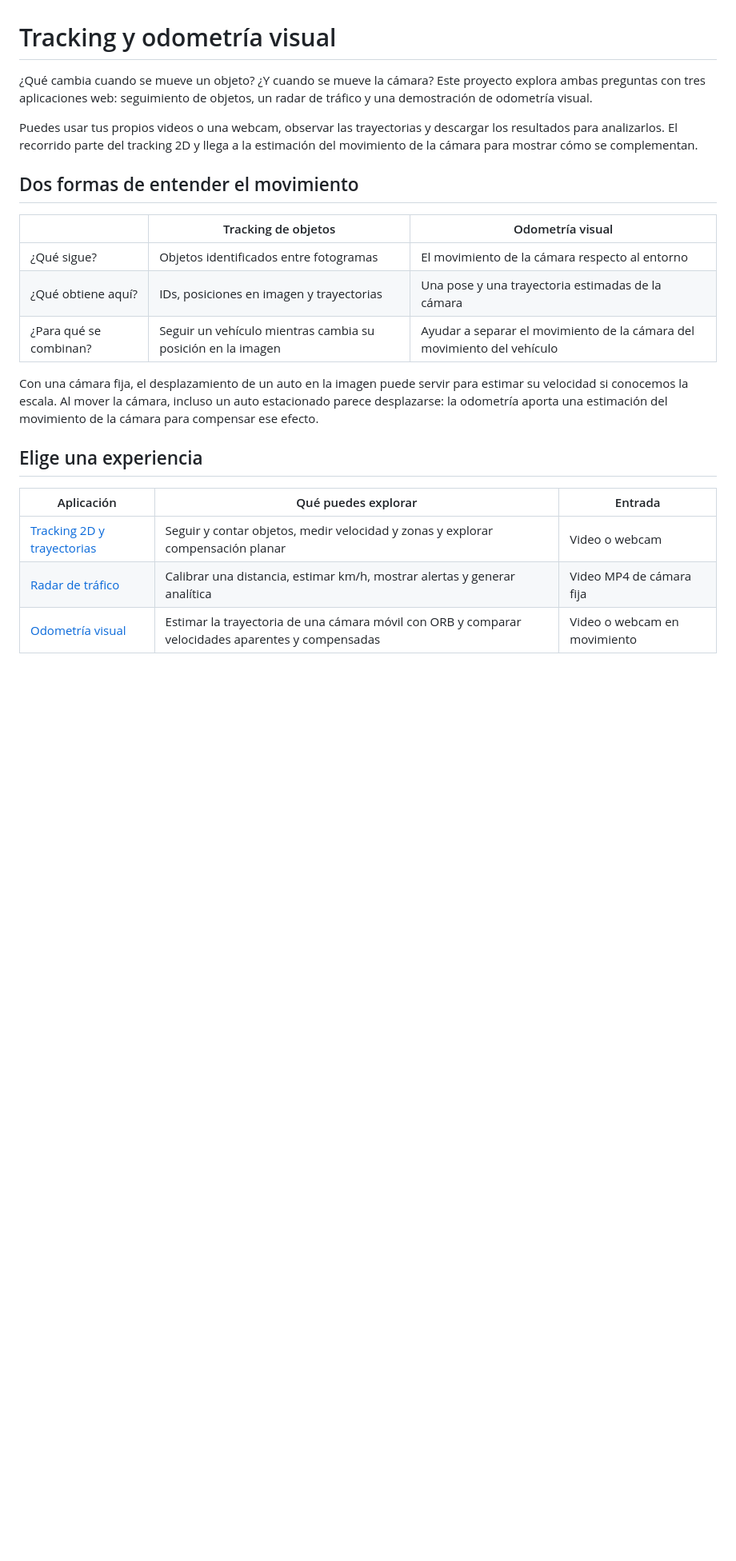
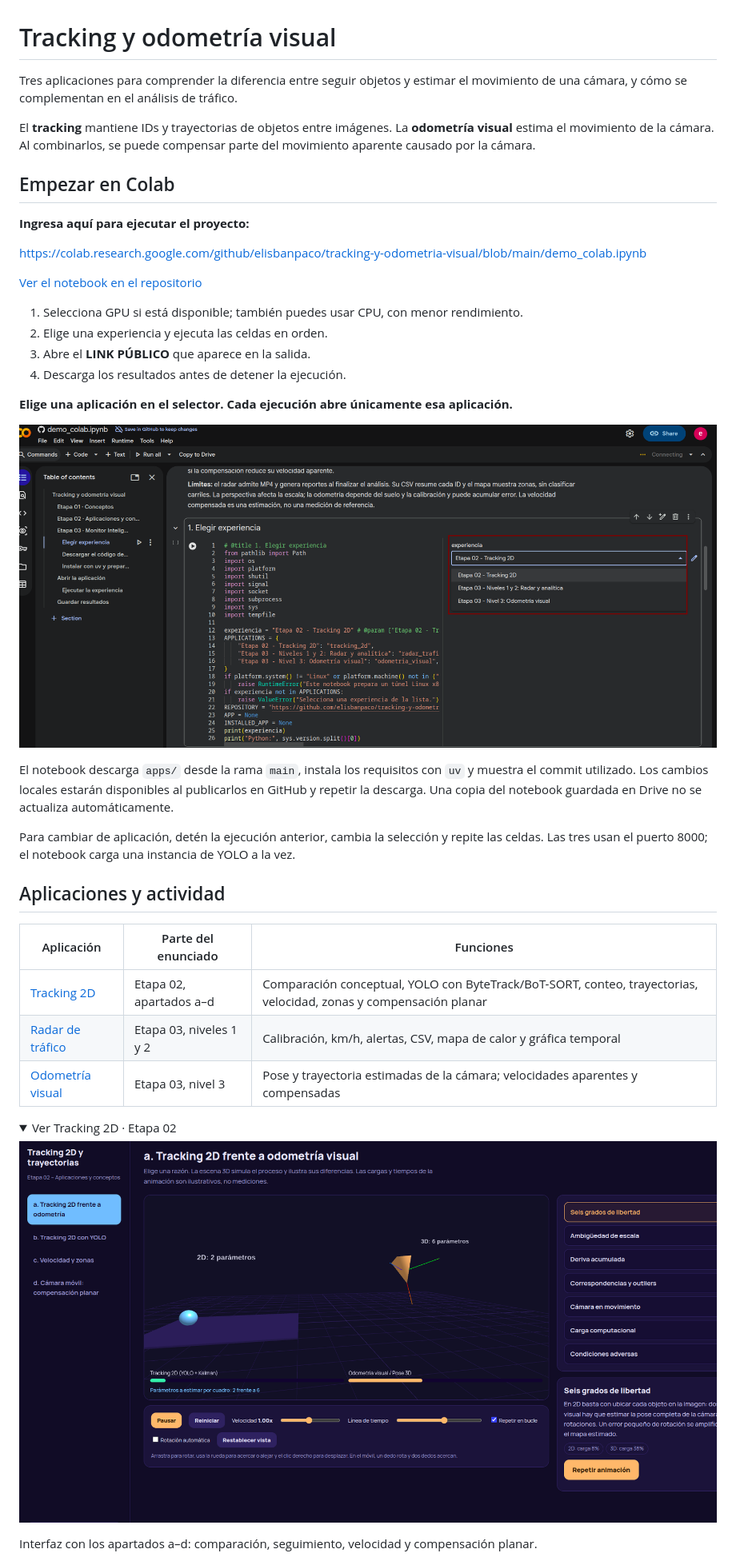
Before and after one commit to elisbanpaco/tracking-y-odometria-visual, a Markdown page: README.md, the part around one of its changes. Shown at 80% size. Rendered like a GitHub page; pictures changed too: assets/colab-seleccion-experiencia.png (added); folded sections open; blank space fills up the shorter version.

Commit message:
docs: orientar el inicio en Colab con capturas y enlaces

```diff
--- a/README.md
+++ b/README.md
@@ -1,24 +1,42 @@
 # Tracking y odometría visual
 
-¿Qué cambia cuando se mueve un objeto? ¿Y cuando se mueve la cámara? Este proyecto explora ambas preguntas con tres aplicaciones web: seguimiento de objetos, un radar de tráfico y una demostración de odometría visual.
+Tres aplicaciones para comprender la diferencia entre seguir objetos y estimar el movimiento de una cámara, y cómo se complementan en el análisis de tráfico.
 
-Puedes usar tus propios videos o una webcam, observar las trayectorias y descargar los resultados para analizarlos. El recorrido parte del tracking 2D y llega a la estimación del movimiento de la cámara para mostrar cómo se complementan.
+El **tracking** mantiene IDs y trayectorias de objetos entre imágenes. La **odometría visual** estima el movimiento de la cámara. Al combinarlos, se puede compensar parte del movimiento aparente causado por la cámara.
 
-## Dos formas de entender el movimiento
+## Empezar en Colab
 
-| | Tracking de objetos | Odometría visual |
+**Ingresa aquí para ejecutar el proyecto:**
+
+[https://colab.research.google.com/github/elisbanpaco/tracking-y-odometria-visual/blob/main/demo_colab.ipynb](https://colab.research.google.com/github/elisbanpaco/tracking-y-odometria-visual/blob/main/demo_colab.ipynb)
+
+[Ver el notebook en el repositorio](demo_colab.ipynb)
+
+1. Selecciona GPU si está disponible; también puedes usar CPU, con menor rendimiento.
+2. Elige una experiencia y ejecuta las celdas en orden.
+3. Abre el **LINK PÚBLICO** que aparece en la salida.
+4. Descarga los resultados antes de detener la ejecución.
+
+**Elige una aplicación en el selector. Cada ejecución abre únicamente esa aplicación.**
+
+![Selector de experiencia en Colab con las opciones de tracking, radar y odometría visual](assets/colab-seleccion-experiencia.png)
+
+El notebook descarga `apps/` desde la rama `main`, instala los requisitos con `uv` y muestra el commit utilizado. Los cambios locales estarán disponibles al publicarlos en GitHub y repetir la descarga. Una copia del notebook guardada en Drive no se actualiza automáticamente.
+
+Para cambiar de aplicación, detén la ejecución anterior, cambia la selección y repite las celdas. Las tres usan el puerto 8000; el notebook carga una instancia de YOLO a la vez.
+
+## Aplicaciones y actividad
+
+| Aplicación | Parte del enunciado | Funciones |
 | --- | --- | --- |
-| ¿Qué sigue? | Objetos identificados entre fotogramas | El movimiento de la cámara respecto al entorno |
-| ¿Qué obtiene aquí? | IDs, posiciones en imagen y trayectorias | Una pose y una trayectoria estimadas de la cámara |
-| ¿Para qué se combinan? | Seguir un vehículo mientras cambia su posición en la imagen | Ayudar a separar el movimiento de la cámara del movimiento del vehículo |
+| [Tracking 2D](apps/tracking_2d/README.md) | Etapa 02, apartados a–d | Comparación conceptual, YOLO con ByteTrack/BoT-SORT, conteo, trayectorias, velocidad, zonas y compensación planar |
+| [Radar de tráfico](apps/radar_trafico/README.md) | Etapa 03, niveles 1 y 2 | Calibración, km/h, alertas, CSV, mapa de calor y gráfica temporal |
+| [Odometría visual](apps/odometria_visual/README.md) | Etapa 03, nivel 3 | Pose y trayectoria estimadas de la cámara; velocidades aparentes y compensadas |
 
-Con una cámara fija, el desplazamiento de un auto en la imagen puede servir para estimar su velocidad si conocemos la escala. Al mover la cámara, incluso un auto estacionado parece desplazarse: la odometría aporta una estimación del movimiento de la cámara para compensar ese efecto.
+<details>
+<summary>Ver Tracking 2D · Etapa 02</summary>
 
-## Elige una experiencia
+![Interfaz de Tracking 2D con el menú de los cuatro apartados y la comparación conceptual](assets/tracking-2d-interfaz.png)
 
-| Aplicación | Qué puedes explorar | Entrada |
-| --- | --- | --- |
-| [Tracking 2D y trayectorias](apps/tracking_2d/README.md) | Seguir y contar objetos, medir velocidad y zonas y explorar compensación planar | Video o webcam |
-| [Radar de tráfico](apps/radar_trafico/README.md) | Calibrar una distancia, estimar km/h, mostrar alertas y generar analítica | Video MP4 de cámara fija |
-| [Odometría visual](apps/odometria_visual/README.md) | Estimar la trayectoria de una cámara móvil con ORB y comparar velocidades aparentes y compensadas | Video o webcam en movimiento |
+Interfaz con los apartados a–d: comparación, seguimiento, velocidad y compensación planar.
 
```
Also changed, not shown: other parts of README.md (+32 -56 lines).
